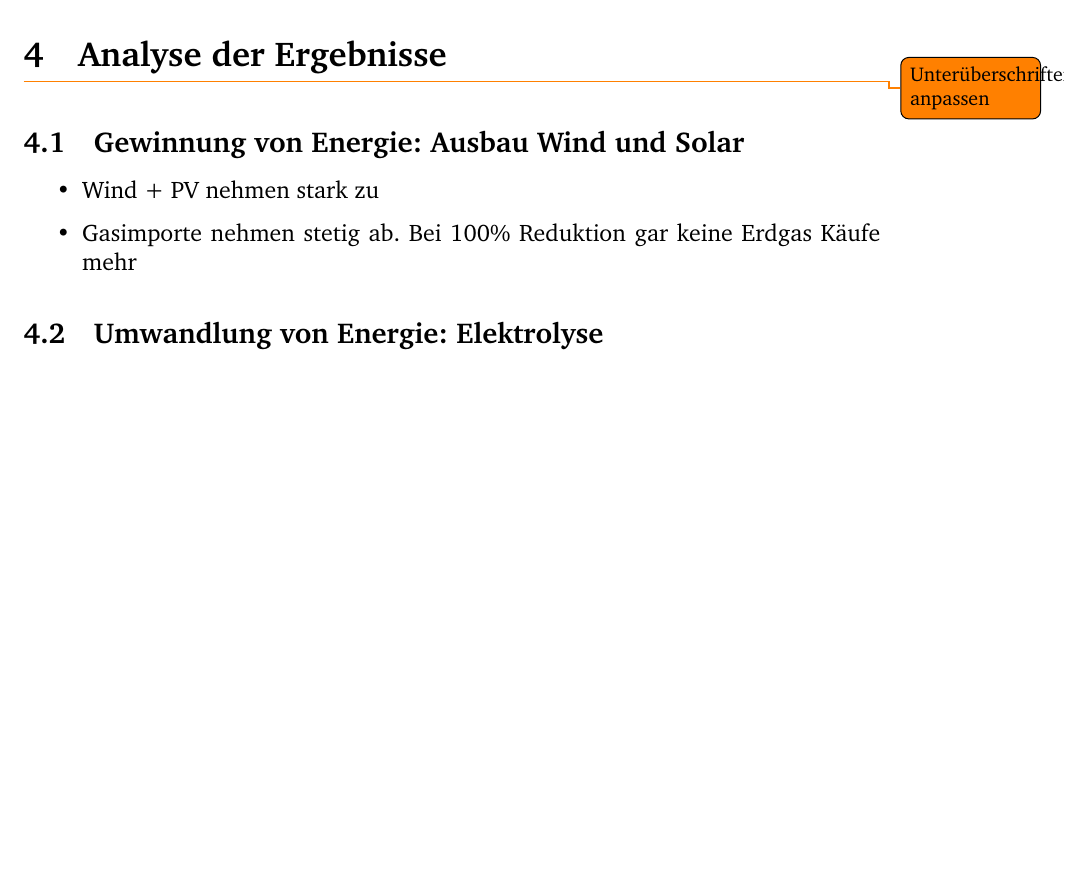
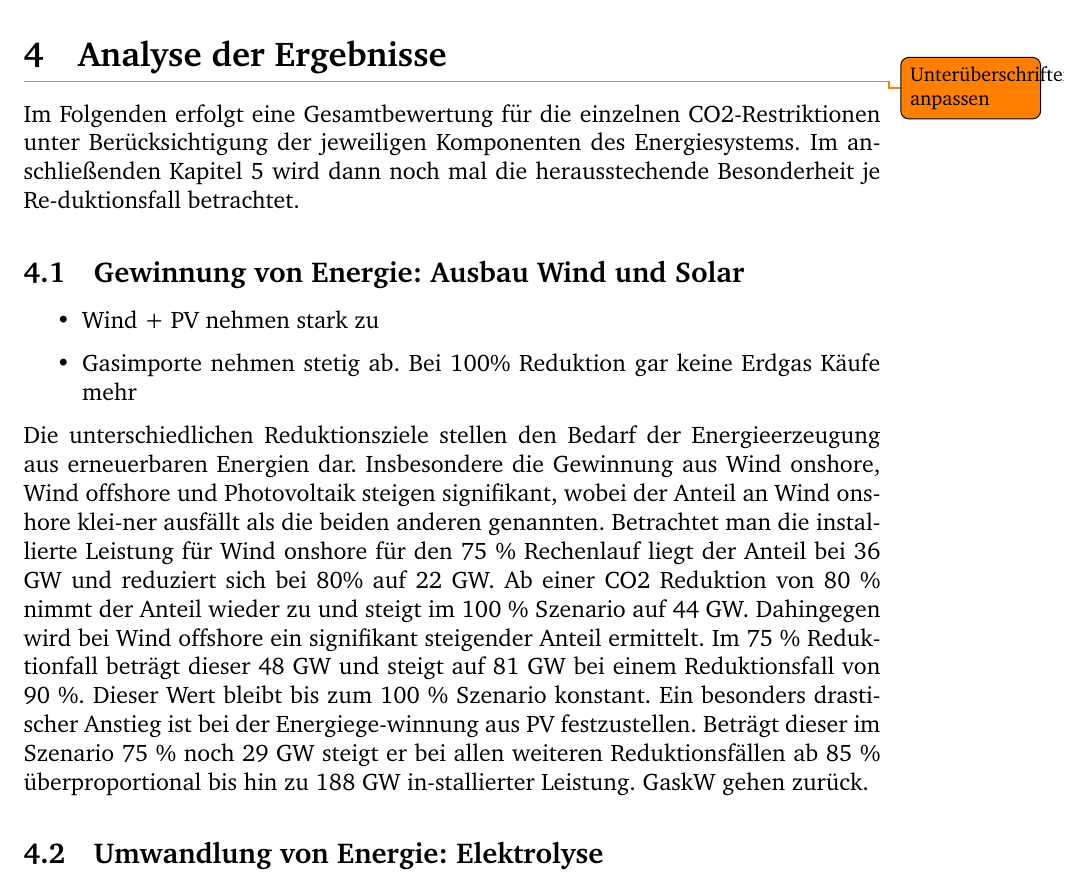
Before and after one commit to fhac-ewi/gas-wasserstoff-docs, a LaTeX document (master.tex, which reads 04-AnalyseGesamt.tex): part of page 7 of 15, cut so that both start at the same text, the shorter picture padded with empty space. Compiled offline with pdfLaTeX.

Commit message:
Update Analyse Gesamt Güllü

```diff
--- a/04-AnalyseGesamt.tex
+++ b/04-AnalyseGesamt.tex
@@ -1,11 +1,15 @@
 \section{Analyse der Ergebnisse}
 \todo{Unterüberschriften anpassen}
+Im Folgenden erfolgt eine Gesamtbewertung für die einzelnen CO2-Restriktionen unter Berücksichtigung der jeweiligen Komponenten des Energiesystems. Im an-schließenden Kapitel 5 wird dann noch mal die herausstechende Besonderheit je Re-duktionsfall betrachtet.
 
 \subsection{Gewinnung von Energie: Ausbau Wind und Solar}
 \begin{itemize}
   \item Wind + PV nehmen stark zu
   \item Gasimporte nehmen stetig ab. Bei 100\% Reduktion gar keine Erdgas Käufe mehr
 \end{itemize}
+Die unterschiedlichen Reduktionsziele stellen den Bedarf der Energieerzeugung aus erneuerbaren Energien dar. Insbesondere die Gewinnung aus Wind onshore, Wind offshore und Photovoltaik steigen signifikant, wobei der Anteil an Wind onshore klei-ner ausfällt als die beiden anderen genannten. Betrachtet man die installierte Leistung für Wind onshore für den 75 \% Rechenlauf liegt der Anteil bei 36 GW und reduziert sich bei 80\% auf 22 GW. Ab einer CO2 Reduktion von 80 \% nimmt der Anteil wieder zu und steigt im 100 \% Szenario auf 44 GW. Dahingegen wird bei Wind offshore ein signifikant steigender Anteil ermittelt. Im 75 \% Reduktionfall beträgt dieser 48 GW und steigt auf 81 GW bei einem Reduktionsfall von 90 \%. Dieser Wert bleibt bis zum 100 \% Szenario konstant. Ein besonders drastischer Anstieg ist bei der Energiege-winnung aus PV festzustellen. Beträgt dieser im Szenario 75 \% noch 29 GW steigt er bei allen weiteren Reduktionsfällen ab 85 \% überproportional bis hin zu 188 GW in-stallierter Leistung.
+GaskW gehen zurück.
+
 
 
 \subsection{Umwandlung von Energie: Elektrolyse}
```
